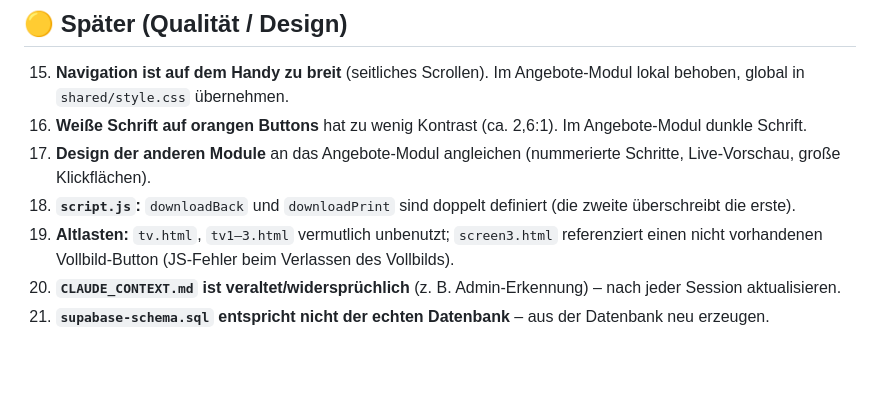
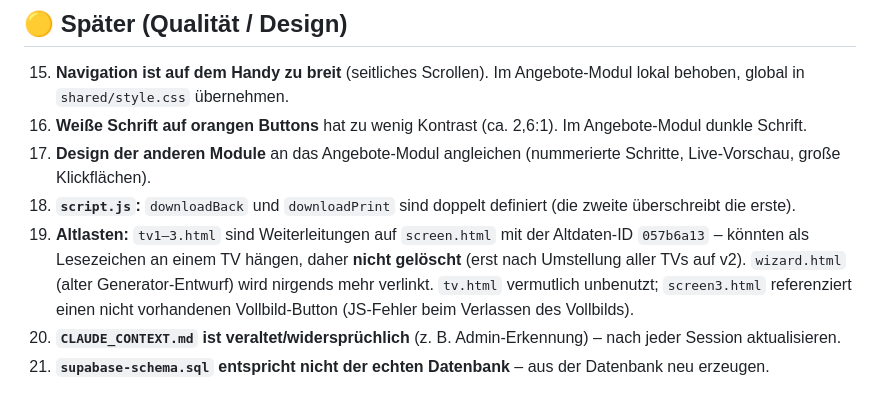
Before and after one commit to b3productionsofficial/Metzgerpost, a Markdown page: docs/VERBESSERUNGEN.md, the part around the change. Drawn GitHub-style; blank space fills up the shorter version.

```diff
--- a/docs/VERBESSERUNGEN.md
+++ b/docs/VERBESSERUNGEN.md
@@ -48,7 +48,9 @@ Nichts davon wurde an der Live-App verändert – das sind Empfehlungen.
 16. **Weiße Schrift auf orangen Buttons** hat zu wenig Kontrast (ca. 2,6:1). Im Angebote-Modul dunkle Schrift.
 17. **Design der anderen Module** an das Angebote-Modul angleichen (nummerierte Schritte, Live-Vorschau, große Klickflächen).
 18. **`script.js`:** `downloadBack` und `downloadPrint` sind doppelt definiert (die zweite überschreibt die erste).
-19. **Altlasten:** `tv.html`, `tv1–3.html` vermutlich unbenutzt; `screen3.html` referenziert einen nicht vorhandenen
+19. **Altlasten:** `tv1–3.html` sind Weiterleitungen auf `screen.html` mit der Altdaten-ID `057b6a13` – könnten als
+    Lesezeichen an einem TV hängen, daher **nicht gelöscht** (erst nach Umstellung aller TVs auf v2). `wizard.html`
+    (alter Generator-Entwurf) wird nirgends mehr verlinkt. `tv.html` vermutlich unbenutzt; `screen3.html` referenziert einen nicht vorhandenen
     Vollbild-Button (JS-Fehler beim Verlassen des Vollbilds).
 20. **`CLAUDE_CONTEXT.md` ist veraltet/widersprüchlich** (z. B. Admin-Erkennung) – nach jeder Session aktualisieren.
 21. **`supabase-schema.sql` entspricht nicht der echten Datenbank** – aus der Datenbank neu erzeugen.
```
Also changed, not shown: CLAUDE_CONTEXT.md (+13 -0 lines).
